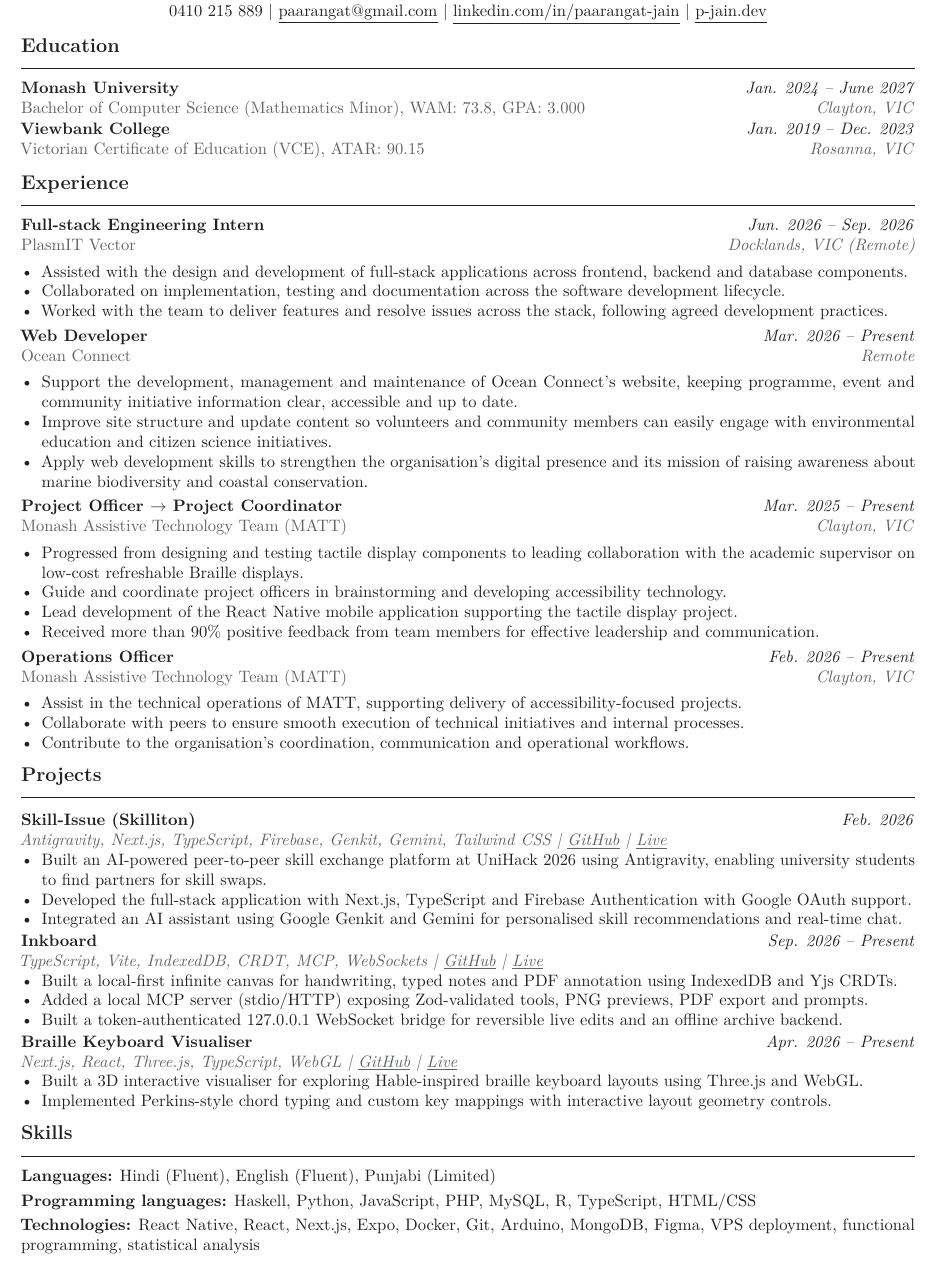
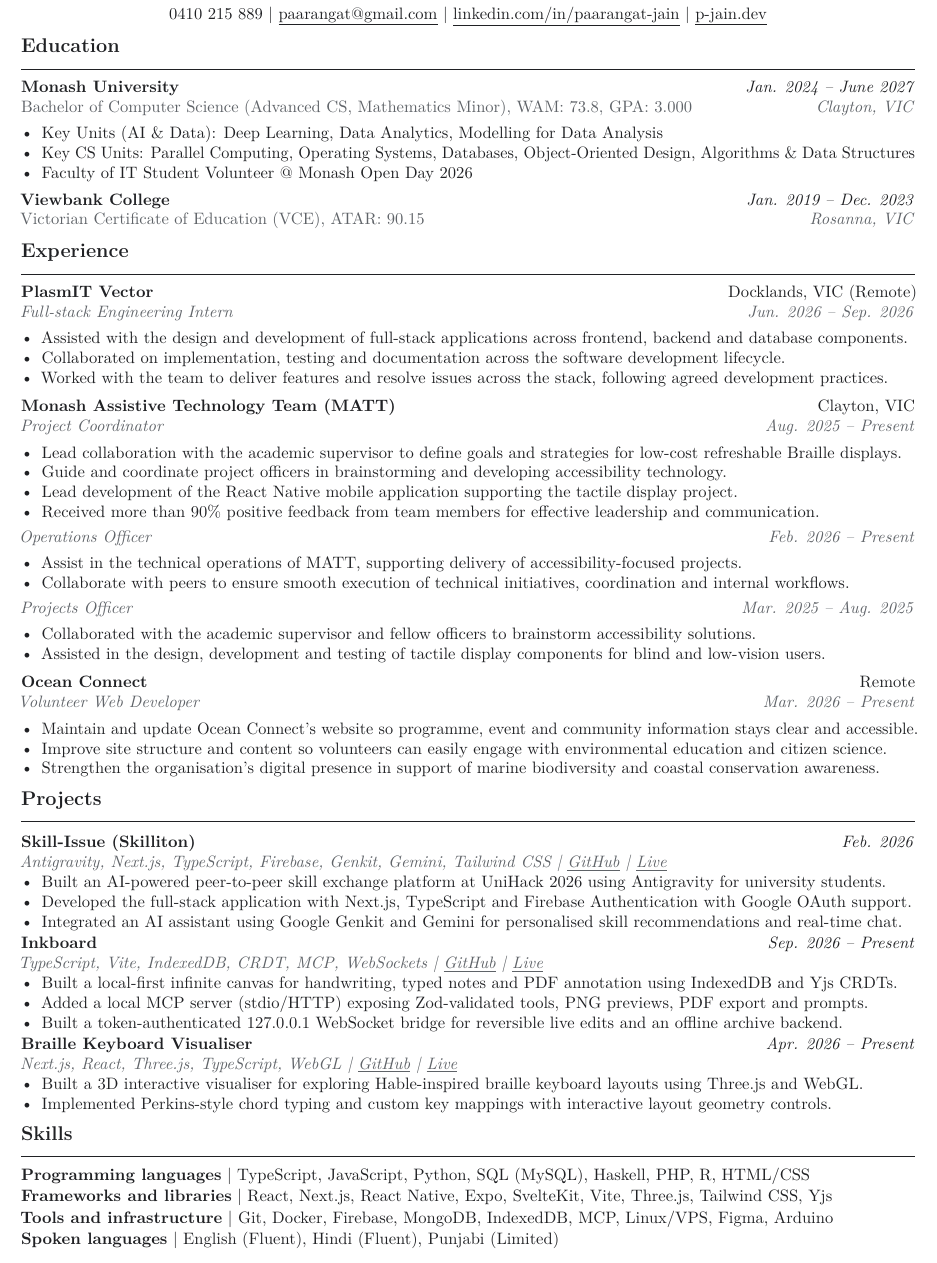
Before and after one commit to pjrus/p-jain-dev, a LaTeX CV (resume-concisetech.tex): part of the page, cut so that both start at the same text. Compiled offline with pdfLaTeX.

Commit message:
Update resumes with grouped experience, skills, key units, and field profile work rights

```diff
--- a/resume-concisetech.tex
+++ b/resume-concisetech.tex
@@ -1,7 +1,7 @@
 
 \documentclass[10pt,a4paper]{article}
 
-\usepackage[left=1.0cm,right=1.0cm,top=0.8cm,bottom=0.8cm]{geometry}
+\usepackage[left=1.0cm,right=1.0cm,top=0.7cm,bottom=0.7cm]{geometry}
 \usepackage[T1]{fontenc}
 \usepackage[utf8]{inputenc}
 \usepackage{lmodern}
@@ -51,43 +60,57 @@
 }
 
 \section{Education}
-\resumeEntry{Monash University}{Jan. 2024 -- June 2027}{Bachelor of Computer Science (Mathematics Minor), WAM: 73.8, GPA: 3.000}{Clayton, VIC}
+\resumeEntry{Monash University}{Jan. 2024 -- June 2027}{Bachelor of Computer Science (Advanced CS, Mathematics Minor), WAM: 73.8, GPA: 3.000}{Clayton, VIC}
+\begin{itemize}
+  \item Key Units (AI \& Data): Deep Learning, Data Analytics, Modelling for Data Analysis
+  \item Key CS Units: Parallel Computing, Operating Systems, Databases, Object-Oriented Design, Algorithms \& Data Structures
+  \item Faculty of IT Student Volunteer @ Monash Open Day 2026
+\end{itemize}
+\vspace{1pt}
 \resumeEntry{Viewbank College}{Jan. 2019 -- Dec. 2023}{Victorian Certificate of Education (VCE), ATAR: 90.15}{Rosanna, VIC}
 
 \section{Experience}
-\resumeEntry{Full-stack Engineering Intern}{Jun. 2026 -- Sep. 2026}{PlasmIT Vector}{Docklands, VIC (Remote)}
+\resumeOrg{PlasmIT Vector}{Docklands, VIC (Remote)}
+\resumeRole{Full-stack Engineering Intern}{Jun. 2026 -- Sep. 2026}
 \begin{itemize}
   \item Assisted with the design and development of full-stack applications across frontend, backend and database components.
   \item Collaborated on implementation, testing and documentation across the software development lifecycle.
   \item Worked with the team to deliver features and resolve issues across the stack, following agreed development practices.
 \end{itemize}
+\vspace{2pt}
 
-\resumeEntry{Web Developer}{Mar. 2026 -- Present}{Ocean Connect}{Remote}
+\resumeOrg{Monash Assistive Technology Team (MATT)}{Clayton, VIC}
+\resumeRole{Project Coordinator}{Aug. 2025 -- Present}
 \begin{itemize}
-  \item Support the development, management and maintenance of Ocean Connect's website, keeping programme, event and community initiative information clear, accessible and up to date.
-  \item Improve site structure and update content so volunteers and community members can easily engage with environmental education and citizen science initiatives.
-  \item Apply web development skills to strengthen the organisation's digital presence and its mission of raising awareness about marine biodiversity and coastal conservation.
-\end{itemize}
-
-\resumeEntry{Project Officer $\rightarrow$ Project Coordinator}{Mar. 2025 -- Present}{Monash Assistive Technology Team (MATT)}{Clayton, VIC}
-\begin{itemize}
-  \item Progressed from designing and testing tactile display components to leading collaboration with the academic supervisor on low-cost refreshable Braille displays.
+  \item Lead collaboration with the academic supervisor to define goals and strategies for low-cost refreshable Braille displays.
   \item Guide and coordinate project officers in brainstorming and developing accessibility technology.
   \item Lead development of the React Native mobile application supporting the tactile display project.
   \item Received more than 90\% positive feedback from team members for effective leadership and communication.
 \end{itemize}
-
-\resumeEntry{Operations Officer}{Feb. 2026 -- Present}{Monash Assistive Technology Team (MATT)}{Clayton, VIC}
+\resumeRole{Operations Officer}{Feb. 2026 -- Present}
 \begin{itemize}
   \item Assist in the technical operations of MATT, supporting delivery of accessibility-focused projects.
-  \item Collaborate with peers to ensure smooth execution of technical initiatives and internal processes.
-  \item Contribute to the organisation's coordination, communication and operational workflows.
+  \item Collaborate with peers to ensure smooth execution of technical initiatives, coordination and internal workflows.
+\end{itemize}
+\resumeRole{Projects Officer}{Mar. 2025 -- Aug. 2025}
+\begin{itemize}
+  \item Collaborated with the academic supervisor and fellow officers to brainstorm accessibility solutions.
+  \item Assisted in the design, development and testing of tactile display components for blind and low-vision users.
+\end{itemize}
+\vspace{2pt}
+
+\resumeOrg{Ocean Connect}{Remote}
+\resumeRole{Volunteer Web Developer}{Mar. 2026 -- Present}
+\begin{itemize}
+  \item Maintain and update Ocean Connect's website so programme, event and community information stays clear and accessible.
+  \item Improve site structure and content so volunteers can easily engage with environmental education and citizen science.
+  \item Strengthen the organisation's digital presence in support of marine biodiversity and coastal conservation awareness.
 \end{itemize}
 
 \section{Projects}
 \resumeProject{Skill-Issue (Skilliton)}{Feb. 2026}{Antigravity, Next.js, TypeScript, Firebase, Genkit, Gemini, Tailwind CSS \textbar{} \href{https://github.com/pjrus/unihack-2026-final}{GitHub} \textbar{} \href{https://skilliton.ai.studio}{Live}}
 \begin{itemize}
-  \item Built an AI-powered peer-to-peer skill exchange platform at UniHack 2026 using Antigravity, enabling university students to find partners for skill swaps.
+  \item Built an AI-powered peer-to-peer skill exchange platform at UniHack 2026 using Antigravity for university students.
   \item Developed the full-stack application with Next.js, TypeScript and Firebase Authentication with Google OAuth support.
   \item Integrated an AI assistant using Google Genkit and Gemini for personalised skill recommendations and real-time chat.
 \end{itemize}
@@ -106,8 +129,9 @@
 \end{itemize}
 
 \section{Skills}
-\textbf{Languages:} Hindi (Fluent), English (Fluent), Punjabi (Limited)\\[3pt]
-\textbf{Programming languages:} Haskell, Python, JavaScript, PHP, MySQL, R, TypeScript, HTML/CSS\\[3pt]
-\textbf{Technologies:} React Native, React, Next.js, Expo, Docker, Git, Arduino, MongoDB, Figma, VPS deployment, functional programming, statistical analysis
+\textbf{Programming languages} \textbar{} TypeScript, JavaScript, Python, SQL (MySQL), Haskell, PHP, R, HTML/CSS\\[1pt]
+\textbf{Frameworks and libraries} \textbar{} React, Next.js, React Native, Expo, SvelteKit, Vite, Three.js, Tailwind CSS, Yjs\\[1pt]
+\textbf{Tools and infrastructure} \textbar{} Git, Docker, Firebase, MongoDB, IndexedDB, MCP, Linux/VPS, Figma, Arduino\\[1pt]
+\textbf{Spoken languages} \textbar{} English (Fluent), Hindi (Fluent), Punjabi (Limited)
 
 \end{document}
```
Also changed, not shown: resume.tex (+7 -1 lines), resume-it.pdf, resume-retail.pdf, resume.pdf, resume-concisetech.tex (11 more changed lines), 3 other files.
